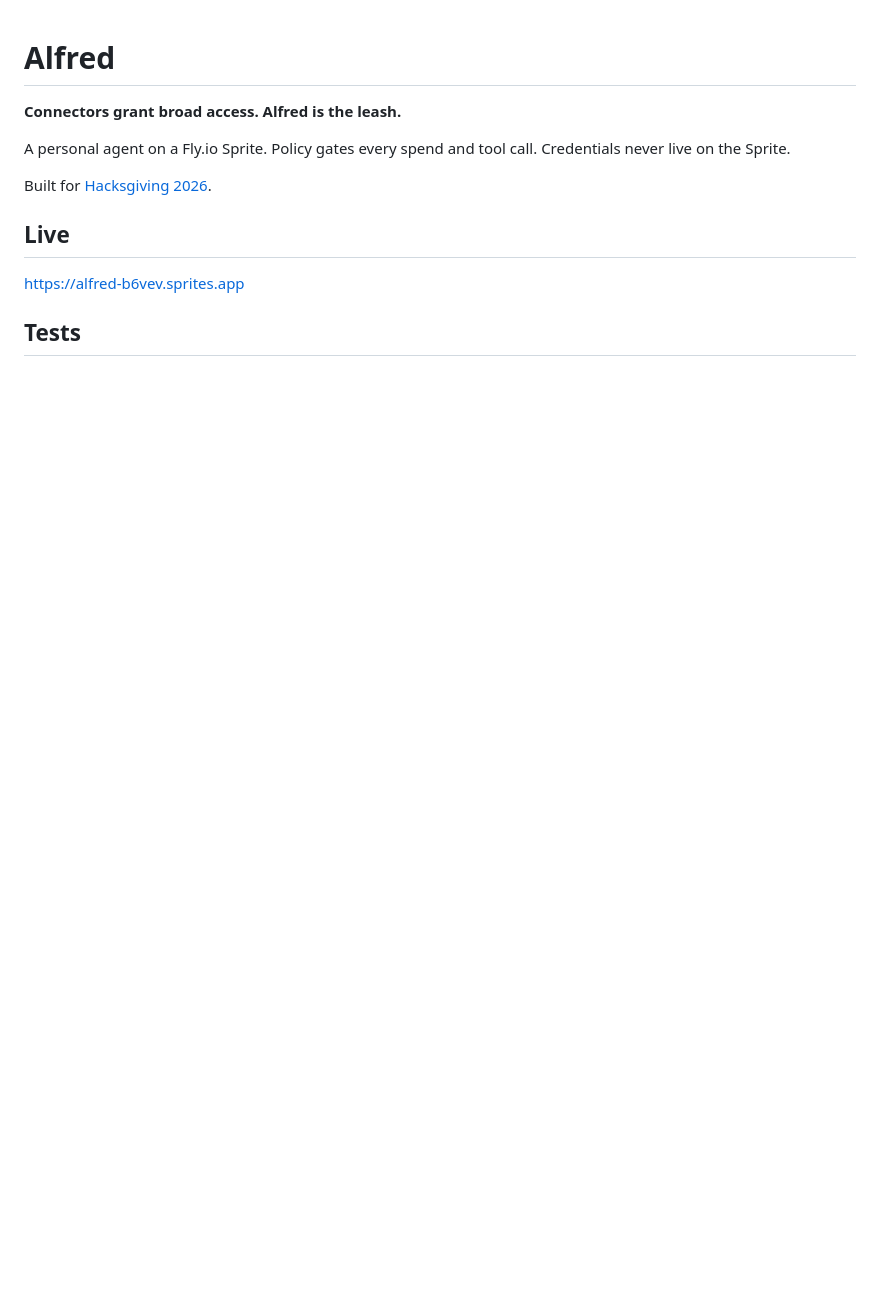
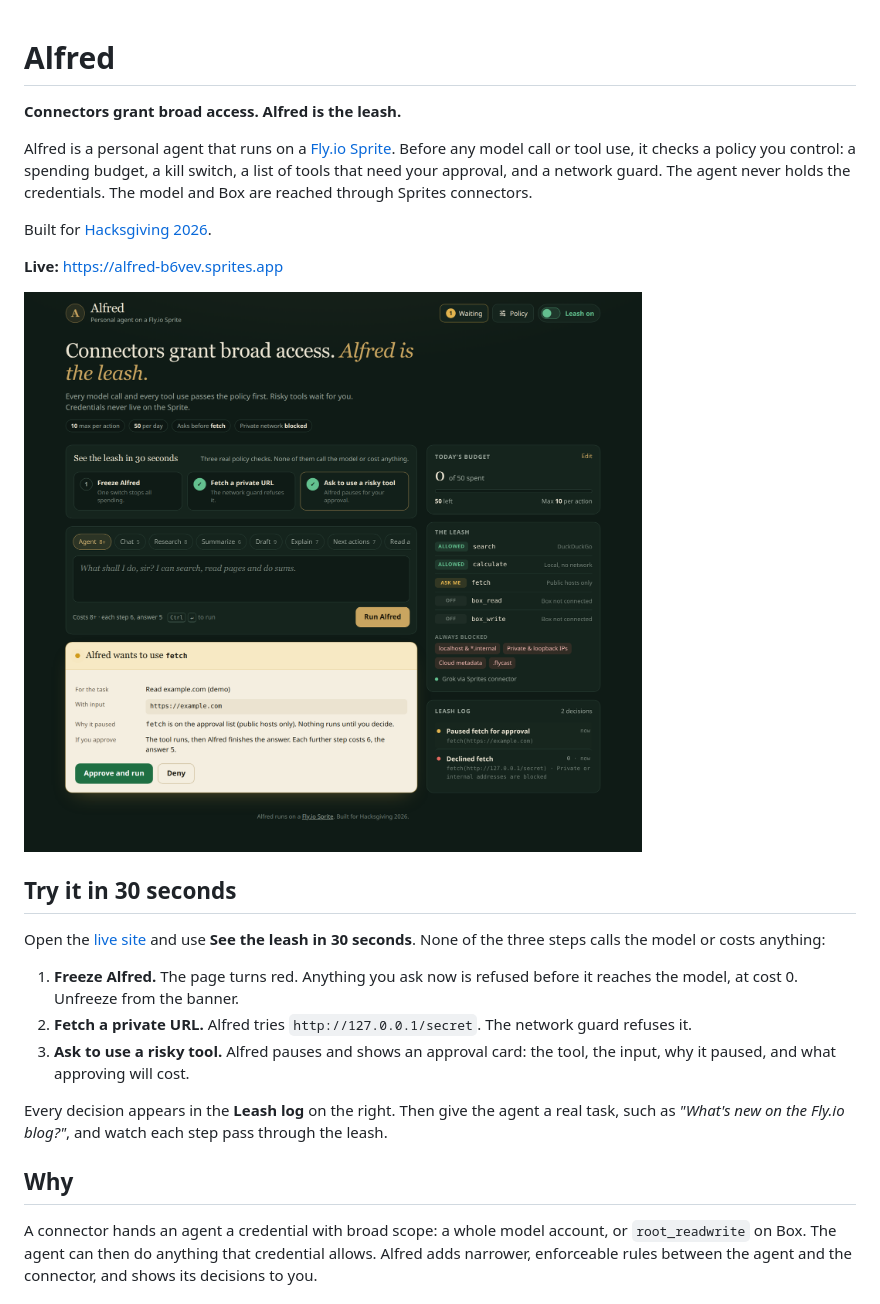
Before and after one commit to Daveboycyber/Alfred, a Markdown page: README.md, the part around one of its changes. GitHub-like rendering; pictures changed too: docs/approval.png (added); blank space fills up the shorter version.

```diff
--- a/README.md
+++ b/README.md
@@ -2,12 +2,25 @@
 
 **Connectors grant broad access. Alfred is the leash.**
 
-A personal agent on a Fly.io Sprite. Policy gates every spend and tool call. Credentials never live on the Sprite.
+Alfred is a personal agent that runs on a [Fly.io Sprite](https://fly.io/sprites). Before any model call or tool use, it checks a policy you control: a spending budget, a kill switch, a list of tools that need your approval, and a network guard. The agent never holds the credentials. The model and Box are reached through Sprites connectors.
 
 Built for [Hacksgiving 2026](https://fly.io/hacksgiving/).
 
-## Live
+**Live:** https://alfred-b6vev.sprites.app
 
-https://alfred-b6vev.sprites.app
+![Alfred asking for approval before fetching a page, with the leash rules and log on the right](docs/approval.png)
 
-## Tests
+## Try it in 30 seconds
+
+Open the [live site](https://alfred-b6vev.sprites.app) and use **See the leash in 30 seconds**. None of the three steps calls the model or costs anything:
+
+1. **Freeze Alfred.** The page turns red. Anything you ask now is refused before it reaches the model, at cost 0. Unfreeze from the banner.
+2. **Fetch a private URL.** Alfred tries `http://127.0.0.1/secret`. The network guard refuses it.
+3. **Ask to use a risky tool.** Alfred pauses and shows an approval card: the tool, the input, why it paused, and what approving will cost.
+
+Every decision appears in the **Leash log** on the right. Then give the agent a real task, such as *"What's new on the Fly.io blog?"*, and watch each step pass through the leash.
+
+## Why
+
+A connector hands an agent a credential with broad scope: a whole model account, or `root_readwrite` on Box. The agent can then do anything that credential allows. Alfred adds narrower, enforceable rules between the agent and the connector, and shows its decisions to you.
+
```
Also changed, not shown: other parts of README.md (+85 -33 lines), docs/frozen.png (added), docs/mobile.png (added), 1 other file.
